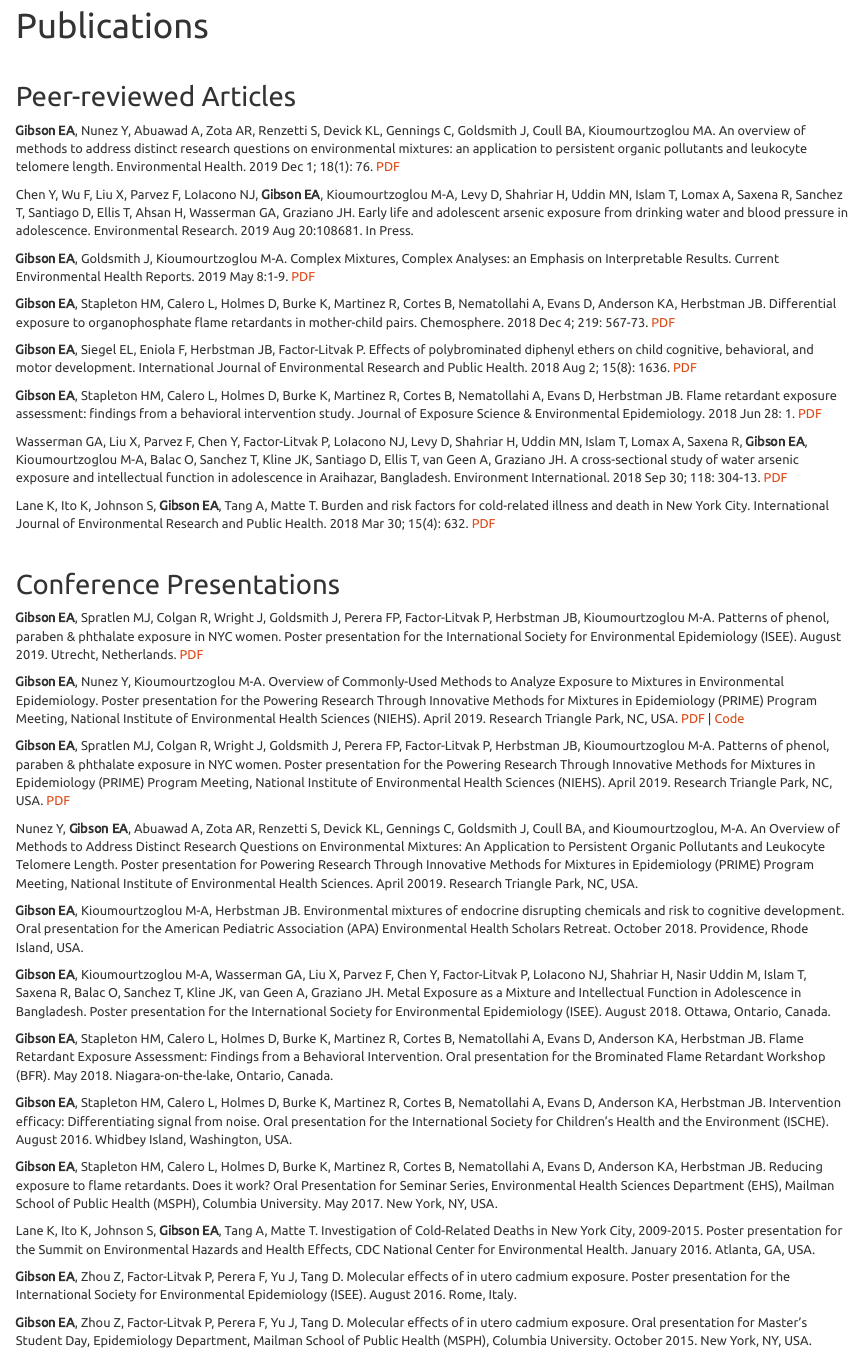
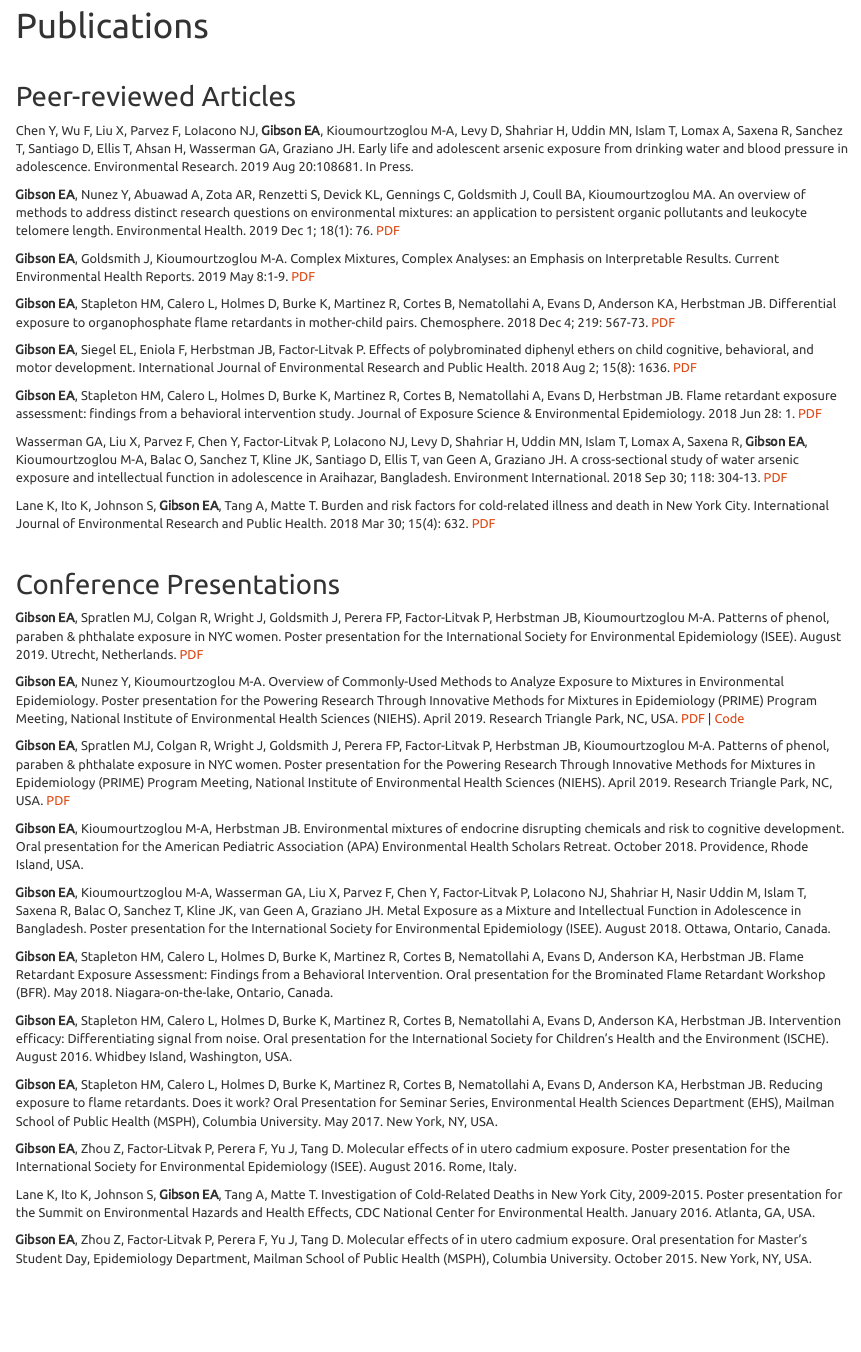
Before and after one commit to lizzyagibson/lizzyagibson.github.io, an R Markdown document (projects.Rmd): the page in a window 1100 px wide, from 60 px down. The pictures show the output file projects.html that the author committed with the source, opened offline; library style sheets and scripts come from the installed R packages.

```diff
--- a/_site.yml
+++ b/_site.yml
@@ -6,7 +6,7 @@
     - text: "Publications"
       href: projects.html
     - text: "CV"
-      href: "main_gibson.pdf"
+      href: "CV/main_gibson.pdf"
     - text: "makLab"
       href: https://marianthi.github.io/makLAB.github.io/index.html
     - icon: fa-envelope-o fa-lg
--- a/projects.Rmd
+++ b/projects.Rmd
@@ -5,9 +5,9 @@
 
 ## Peer-reviewed Articles
 
+Chen Y, Wu F, Liu X, Parvez F, LoIacono NJ, **Gibson EA**, Kioumourtzoglou M-A, Levy D, Shahriar H, Uddin MN, Islam T, Lomax A, Saxena R, Sanchez T, Santiago D, Ellis T, Ahsan H, Wasserman GA, Graziano JH. Early life and adolescent arsenic exposure from drinking water and blood pressure in adolescence. Environmental Research. 2019 Aug 20:108681. In Press.
+
 **Gibson EA**, Nunez Y, Abuawad A, Zota AR, Renzetti S, Devick KL, Gennings C, Goldsmith J, Coull BA, Kioumourtzoglou MA. An overview of methods to address distinct research questions on environmental mixtures: an application to persistent organic pollutants and leukocyte telomere length. Environmental Health. 2019 Dec 1; 18(1): 76. [PDF](papers/gibson_eh.pdf)
-
-Chen Y, Wu F, Liu X, Parvez F, LoIacono NJ, **Gibson EA**, Kioumourtzoglou M-A, Levy D, Shahriar H, Uddin MN, Islam T, Lomax A, Saxena R, Sanchez T, Santiago D, Ellis T, Ahsan H, Wasserman GA, Graziano JH. Early life and adolescent arsenic exposure from drinking water and blood pressure in adolescence. Environmental Research. 2019 Aug 20:108681. In Press.
 
 **Gibson EA**, Goldsmith J, Kioumourtzoglou M-A. Complex Mixtures, Complex Analyses: an Emphasis on Interpretable Results. Current Environmental Health Reports. 2019 May 8:1-9. [PDF](papers/gibson_cehr.pdf)
 
@@ -31,8 +31,6 @@
 
 **Gibson EA**, Spratlen MJ, Colgan R, Wright J, Goldsmith J, Perera FP, Factor-Litvak P, Herbstman JB, Kioumourtzoglou M-A. Patterns of phenol, paraben & phthalate exposure in NYC women. Poster presentation for the Powering Research Through Innovative Methods for Mixtures in Epidemiology (PRIME) Program Meeting, National Institute of Environmental Health Sciences (NIEHS). April 2019. Research Triangle Park, NC, USA. [PDF](papers/niehs_pcp_poster.pdf)
 
-Nunez Y, **Gibson EA**, Abuawad A, Zota AR, Renzetti S, Devick KL, Gennings C, Goldsmith J, Coull BA, and Kioumourtzoglou, M-A. An Overview of Methods to Address Distinct Research Questions on Environmental Mixtures: An Application to Persistent Organic Pollutants and Leukocyte Telomere Length. Poster presentation for Powering Research Through Innovative Methods for Mixtures in Epidemiology (PRIME) Program Meeting, National Institute of Environmental Health Sciences. April 20019. Research Triangle Park, NC, USA.
-
 **Gibson EA**, Kioumourtzoglou M-A, Herbstman JB. Environmental mixtures of endocrine disrupting chemicals and risk to cognitive development. Oral presentation for the American Pediatric Association (APA) Environmental Health Scholars Retreat. October 2018. Providence, Rhode Island, USA.
 
 **Gibson EA**, Kioumourtzoglou M-A, Wasserman GA, Liu X, Parvez F, Chen Y, Factor-Litvak P,  LoIacono NJ, Shahriar H, Nasir Uddin M, Islam T, Saxena R, Balac O, Sanchez T, Kline JK, van Geen A, Graziano JH. Metal Exposure as a Mixture and Intellectual Function in Adolescence in Bangladesh. Poster presentation for the International Society for Environmental Epidemiology (ISEE). August 2018. Ottawa, Ontario, Canada.
@@ -43,8 +41,8 @@
 
 **Gibson EA**, Stapleton HM, Calero L, Holmes D, Burke K, Martinez R, Cortes B, Nematollahi A, Evans D, Anderson KA, Herbstman JB. Reducing exposure to flame retardants. Does it work? Oral Presentation for Seminar Series, Environmental Health Sciences Department (EHS), Mailman School of Public Health (MSPH), Columbia University. May 2017. New York, NY, USA.
 
+**Gibson EA**, Zhou Z, Factor-Litvak P, Perera F, Yu J, Tang D. Molecular effects of in utero cadmium exposure. Poster presentation for the International Society for Environmental Epidemiology (ISEE). August 2016. Rome, Italy.
+
 Lane K, Ito K, Johnson S, **Gibson EA**, Tang A, Matte T. Investigation of Cold-Related Deaths in New York City, 2009-2015. Poster presentation for the Summit on Environmental Hazards and Health Effects, CDC National Center for Environmental Health. January 2016. Atlanta, GA, USA.
 
-**Gibson EA**, Zhou Z, Factor-Litvak P, Perera F, Yu J, Tang D. Molecular effects of in utero cadmium exposure. Poster presentation for the International Society for Environmental Epidemiology (ISEE). August 2016. Rome, Italy.
-
 **Gibson EA**, Zhou Z, Factor-Litvak P, Perera F, Yu J, Tang D. Molecular effects of in utero cadmium exposure. Oral presentation for Master’s Student Day, Epidemiology Department, Mailman School of Public Health (MSPH), Columbia University. October 2015. New York, NY, USA.
```
Also changed, not shown: CV/main_gibson.pdf (added), CV/main_gibson.tex (added), about.html, index.html, projects.html, 4 other files.
